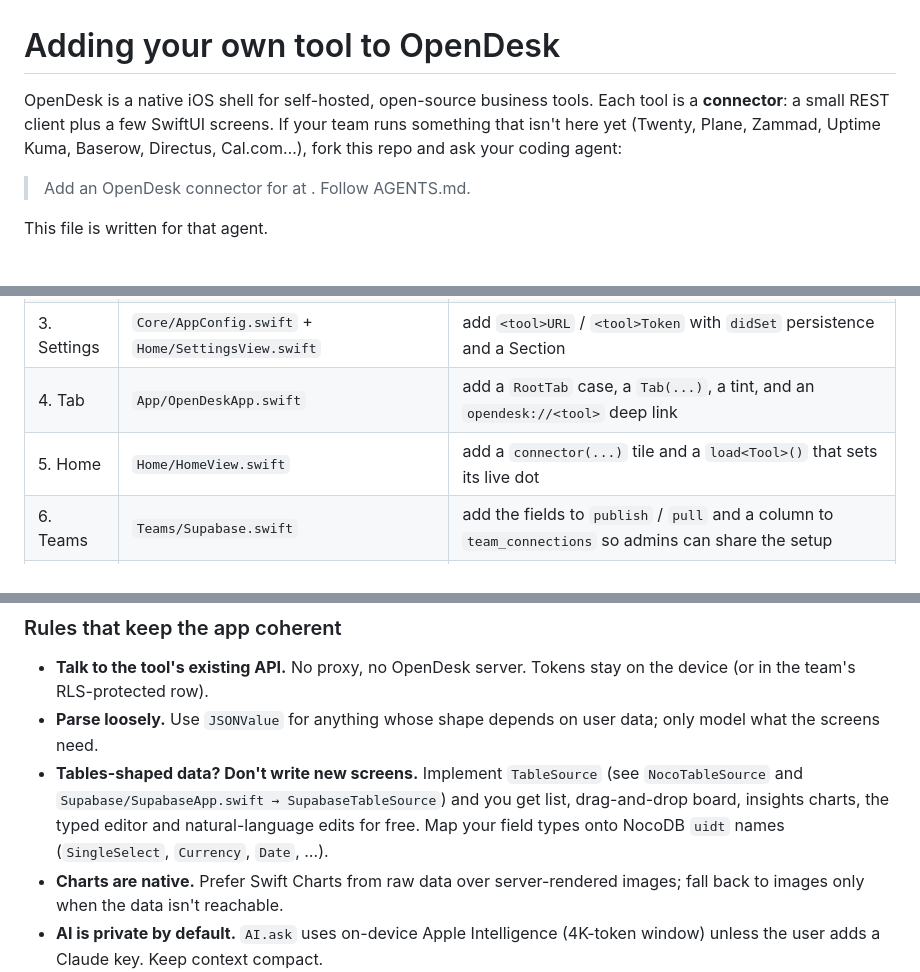
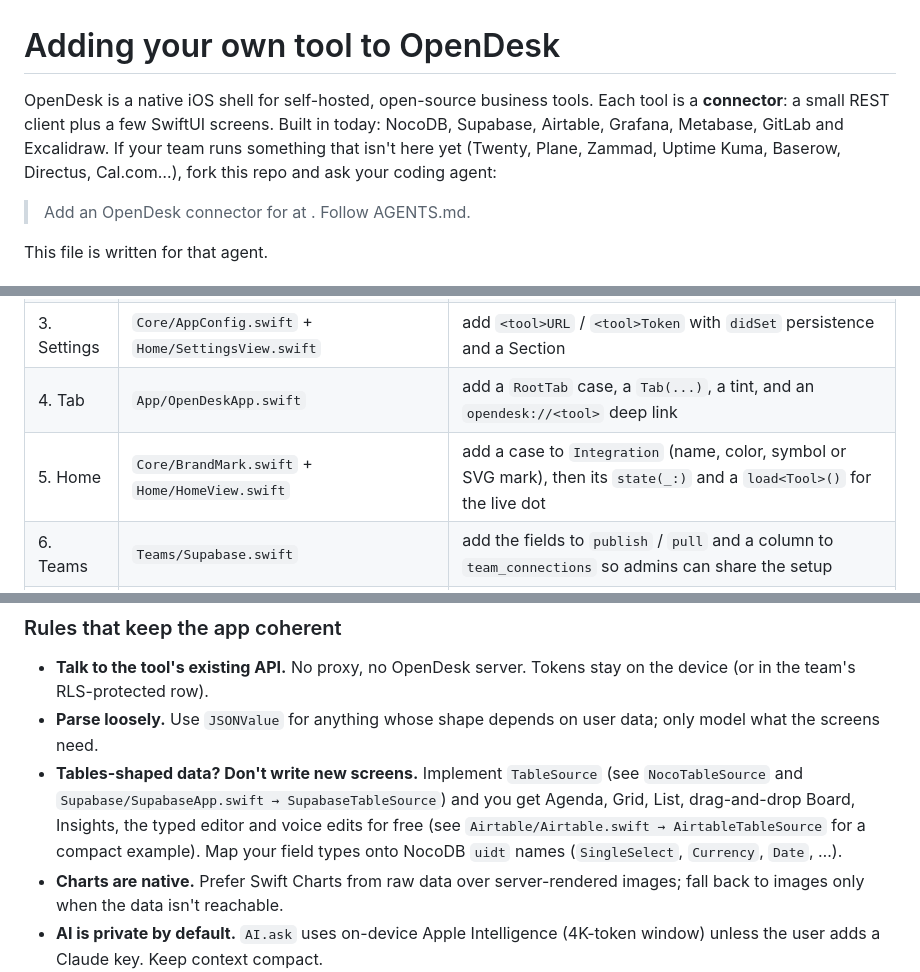
Before and after one commit to jackmielke/opendesk, a Markdown page: AGENTS.md, 3 parts joined by grey strips. GitHub-like rendering.

```diff
--- a/AGENTS.md
+++ b/AGENTS.md
@@ -1,6 +1,6 @@
 # Adding your own tool to OpenDesk
 
-OpenDesk is a native iOS shell for self-hosted, open-source business tools. Each tool is a **connector**: a small REST client plus a few SwiftUI screens. If your team runs something that isn't here yet (Twenty, Plane, Zammad, Uptime Kuma, Baserow, Directus, Cal.com…), fork this repo and ask your coding agent:
+OpenDesk is a native iOS shell for self-hosted, open-source business tools. Each tool is a **connector**: a small REST client plus a few SwiftUI screens. Built in today: NocoDB, Supabase, Airtable, Grafana, Metabase, GitLab and Excalidraw. If your team runs something that isn't here yet (Twenty, Plane, Zammad, Uptime Kuma, Baserow, Directus, Cal.com…), fork this repo and ask your coding agent:
 
 > Add an OpenDesk connector for **<tool>** at **<url>**. Follow AGENTS.md.
 
@@ -14,7 +14,7 @@ This file is written for that agent.
 | 2. Screens | `OpenDesk/<Tool>/<Tool>Views.swift` | a list screen → a detail screen; reuse `card()`, `Chip`, `ErrorCard`, `AskSheet` |
 | 3. Settings | `Core/AppConfig.swift` + `Home/SettingsView.swift` | add `<tool>URL` / `<tool>Token` with `didSet` persistence and a Section |
 | 4. Tab | `App/OpenDeskApp.swift` | add a `RootTab` case, a `Tab(...)`, a tint, and an `opendesk://<tool>` deep link |
-| 5. Home | `Home/HomeView.swift` | add a `connector(...)` tile and a `load<Tool>()` that sets its live dot |
+| 5. Home | `Core/BrandMark.swift` + `Home/HomeView.swift` | add a case to `Integration` (name, color, symbol or SVG mark), then its `state(_:)` and a `load<Tool>()` for the live dot |
 | 6. Teams | `Teams/Supabase.swift` | add the fields to `publish` / `pull` and a column to `team_connections` so admins can share the setup |
 | 7. AI | your detail screen | give `AskSheet` a `context` closure that returns **numbers and names, not pixels**, trimmed to `AI.contextBudget(config)` |
 
@@ -22,7 +22,7 @@ This file is written for that agent.
 
 - **Talk to the tool's existing API.** No proxy, no OpenDesk server. Tokens stay on the device (or in the team's RLS-protected row).
 - **Parse loosely.** Use `JSONValue` for anything whose shape depends on user data; only model what the screens need.
-- **Tables-shaped data? Don't write new screens.** Implement `TableSource` (see `NocoTableSource` and `Supabase/SupabaseApp.swift → SupabaseTableSource`) and you get list, drag-and-drop board, insights charts, the typed editor and natural-language edits for free. Map your field types onto NocoDB `uidt` names (`SingleSelect`, `Currency`, `Date`, …).
+- **Tables-shaped data? Don't write new screens.** Implement `TableSource` (see `NocoTableSource` and `Supabase/SupabaseApp.swift → SupabaseTableSource`) and you get Agenda, Grid, List, drag-and-drop Board, Insights, the typed editor and voice edits for free (see `Airtable/Airtable.swift → AirtableTableSource` for a compact example). Map your field types onto NocoDB `uidt` names (`SingleSelect`, `Currency`, `Date`, …).
 - **Charts are native.** Prefer Swift Charts from raw data over server-rendered images; fall back to images only when the data isn't reachable.
 - **AI is private by default.** `AI.ask` uses on-device Apple Intelligence (4K-token window) unless the user adds a Claude key. Keep context compact.
 - **Brand color**: add `static let <tool> = Color(...)` in an `extension Brand` next to your views.
```
Also changed, not shown: README.md (+84 -53 lines).
